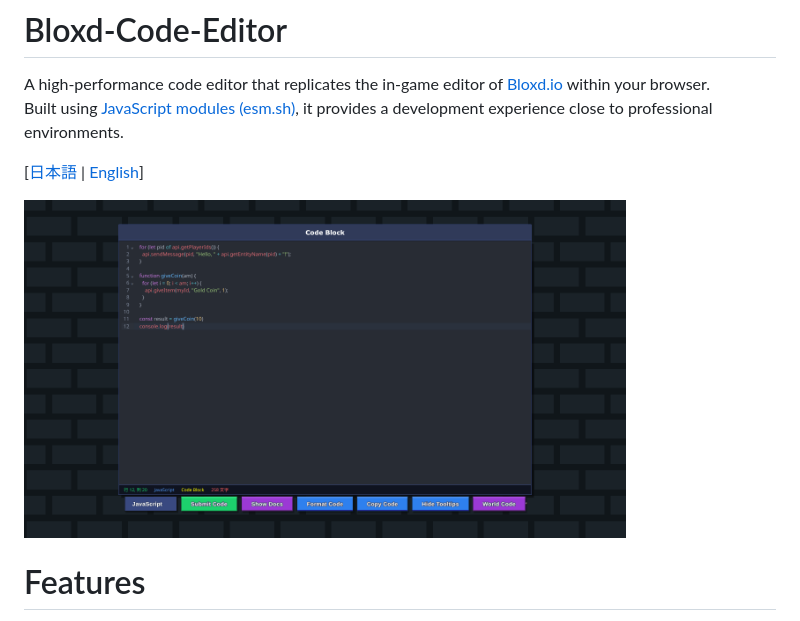
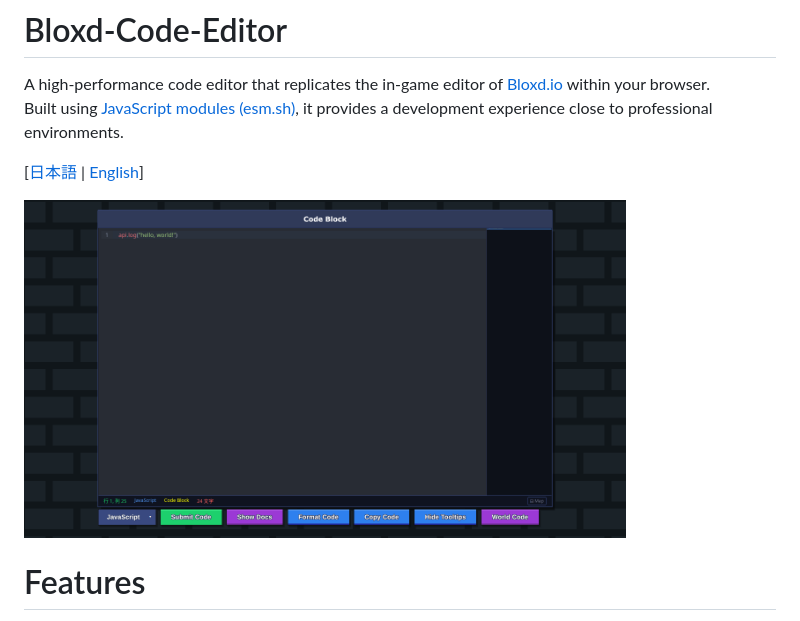
Before and after one commit to cod-git12/Bloxd-Code-Editor, a Markdown page: README.md, the part around the change. GitHub-like rendering.

```diff
--- a/README.md
+++ b/README.md
@@ -4,7 +4,7 @@ Built using [JavaScript modules (esm.sh)](https://esm.sh), it provides a develop
 
 \[[日本語](README_ja.md) | [English](README.md)\]
 
-<img src="./image/Screenshot_01.png" alt="Code Editor" width="80%">
+<img src="./image/Screenshot_02.png" alt="Code Editor" width="80%">
 
 # Features
 - Syntax Highlighting
```
Also changed, not shown: README_ja.md (+2 -2 lines).
